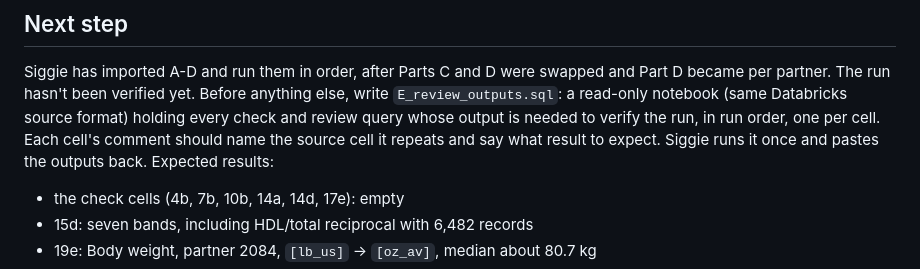
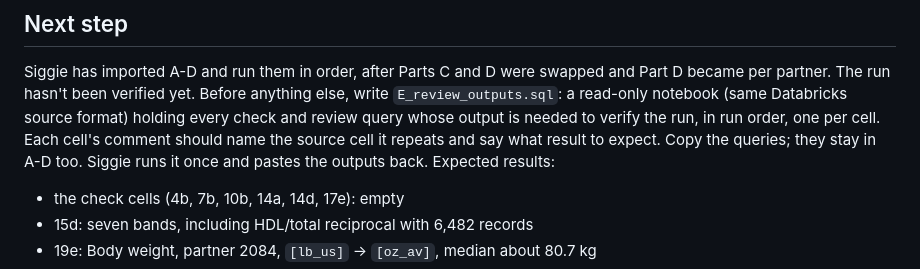
Before and after one commit to AI-READI/about-ai-readi-survey-data-element-mapping, a Markdown page: scratch-files-for-inferring-units/unit_inference_handoff.md, the part around the change. Rendered like a GitHub page.

Commit message:
Handoff: E notebook copies queries from A-D
Co-Authored-By: Claude Opus 5.5 (1M context) <noreply@anthropic.com>
Claude-Session: https://claude.ai/code/session_0166oV5F6USvRMeyCc4f8YPr

```diff
--- a/scratch-files-for-inferring-units/unit_inference_handoff.md
+++ b/scratch-files-for-inferring-units/unit_inference_handoff.md
@@ -149,6 +149,7 @@ Before anything else, write `E_review_outputs.sql`: a read-only notebook
 (same Databricks source format) holding every check and review query whose
 output is needed to verify the run, in run order, one per cell. Each cell's
 comment should name the source cell it repeats and say what result to expect.
+Copy the queries; they stay in A-D too.
 Siggie runs it once and pastes the outputs back. Expected results:
 
 - the check cells (4b, 7b, 10b, 14a, 14d, 17e): empty
```
